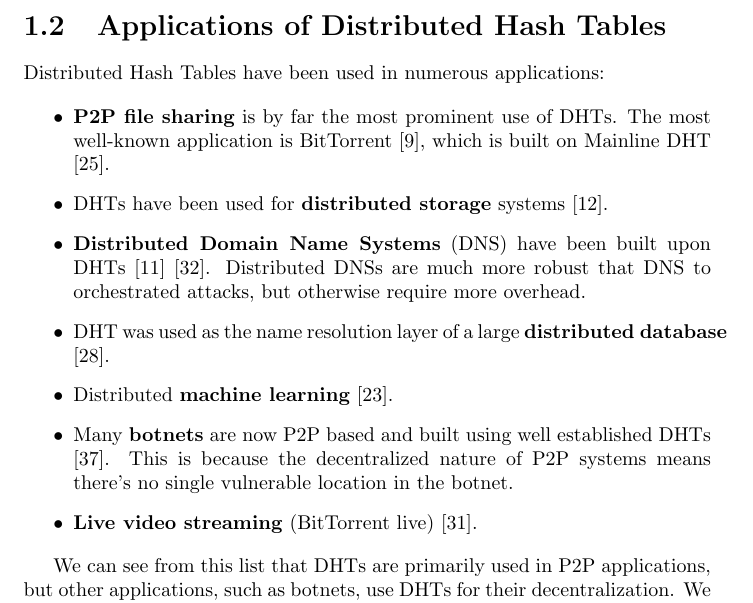
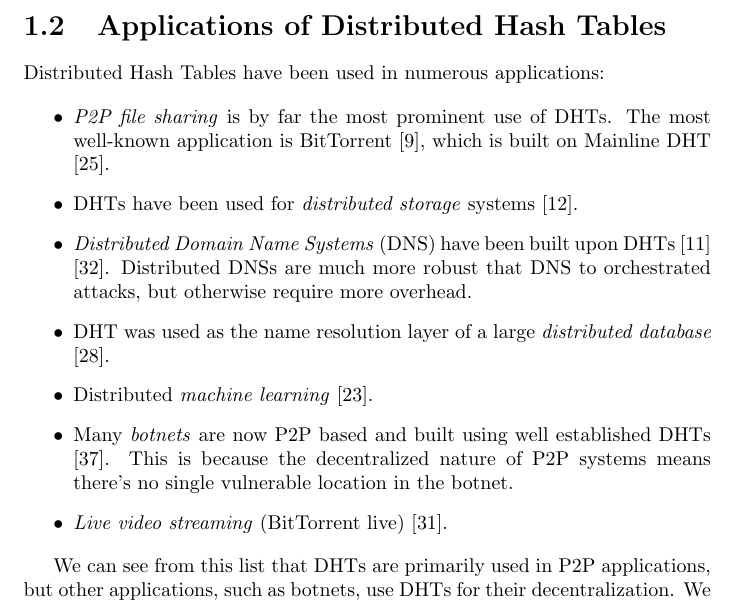
Before and after one commit to abrosen/notes, a LaTeX thesis (summaries/proposal.tex, which reads summaries/intro.tex): part of page 6 of 41, cut so that both start at the same text. Compiled offline with pdfLaTeX.

Commit message:
italics are better

```diff
--- a/summaries/intro.tex
+++ b/summaries/intro.tex
@@ -59,17 +59,17 @@ The remainder of the proposal will then discuss the work we plan on doing to dem
 Distributed Hash Tables have been used in numerous applications:
 
 \begin{itemize}
-	\item \textbf{P2P file sharing} is by far the most prominent use of DHTs.
+	\item \textit{P2P file sharing} is by far the most prominent use of DHTs.
 	The most well-known application is BitTorrent \cite{bittorrent}, which is built on Mainline DHT \cite{mainline}.
-	\item DHTs have been used for \textbf{distributed storage} systems \cite{CFS}.
-	\item \textbf{Distributed Domain Name Systems} (DNS) have been built upon DHTs \cite{cox2002serving} \cite{pappas2006comparative}.
+	\item DHTs have been used for \textit{distributed storage} systems \cite{CFS}.
+	\item \textit{Distributed Domain Name Systems} (DNS) have been built upon DHTs \cite{cox2002serving} \cite{pappas2006comparative}.
 	Distributed DNSs are much more robust that DNS to orchestrated attacks, but otherwise require more overhead.
 	%\item Distributed search (faroo)
-	\item DHT was used as the name resolution layer of a large \textbf{distributed database} \cite{Mateescu2011440}.
-	\item Distributed \textbf{machine learning} \cite{liparameter}.
-	\item Many \textbf{botnets} are now P2P based and built using well established DHTs \cite{saad2011detecting}.
+	\item DHT was used as the name resolution layer of a large \textit{distributed database} \cite{Mateescu2011440}.
+	\item Distributed \textit{machine learning} \cite{liparameter}.
+	\item Many \textit{botnets} are now P2P based and built using well established DHTs \cite{saad2011detecting}.
 	This is because the decentralized nature of P2P systems means there's no single vulnerable location in the botnet.
-	\item \textbf{Live video streaming} (BitTorrent live) \cite{mol2009design}.
+	\item \textit{Live video streaming} (BitTorrent live) \cite{mol2009design}.
 \end{itemize}
 
 We can see from this list that DHTs are primarily used in P2P applications, but other applications, such as botnets, use DHTs for their decentralization.
```
Also changed, not shown: summaries/proposal.pdf.
